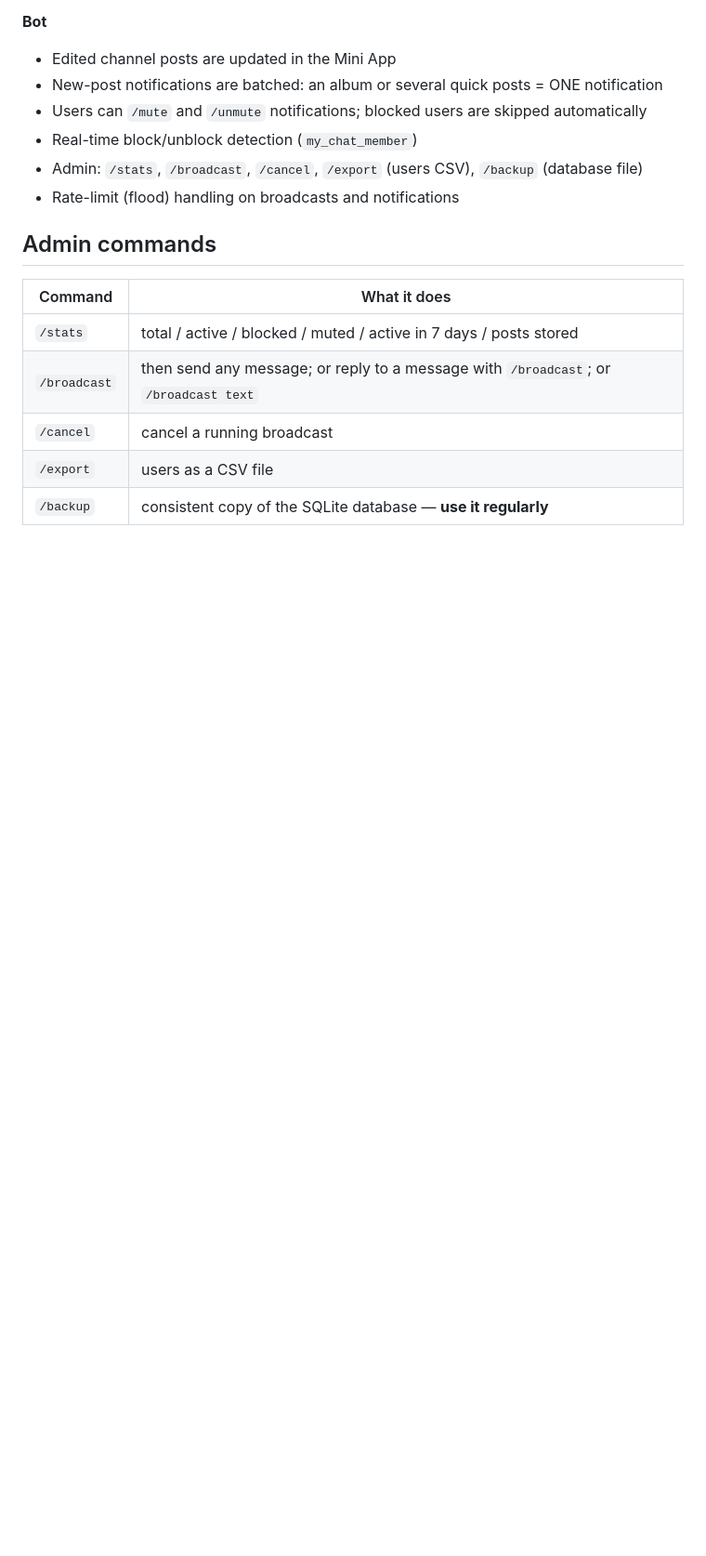
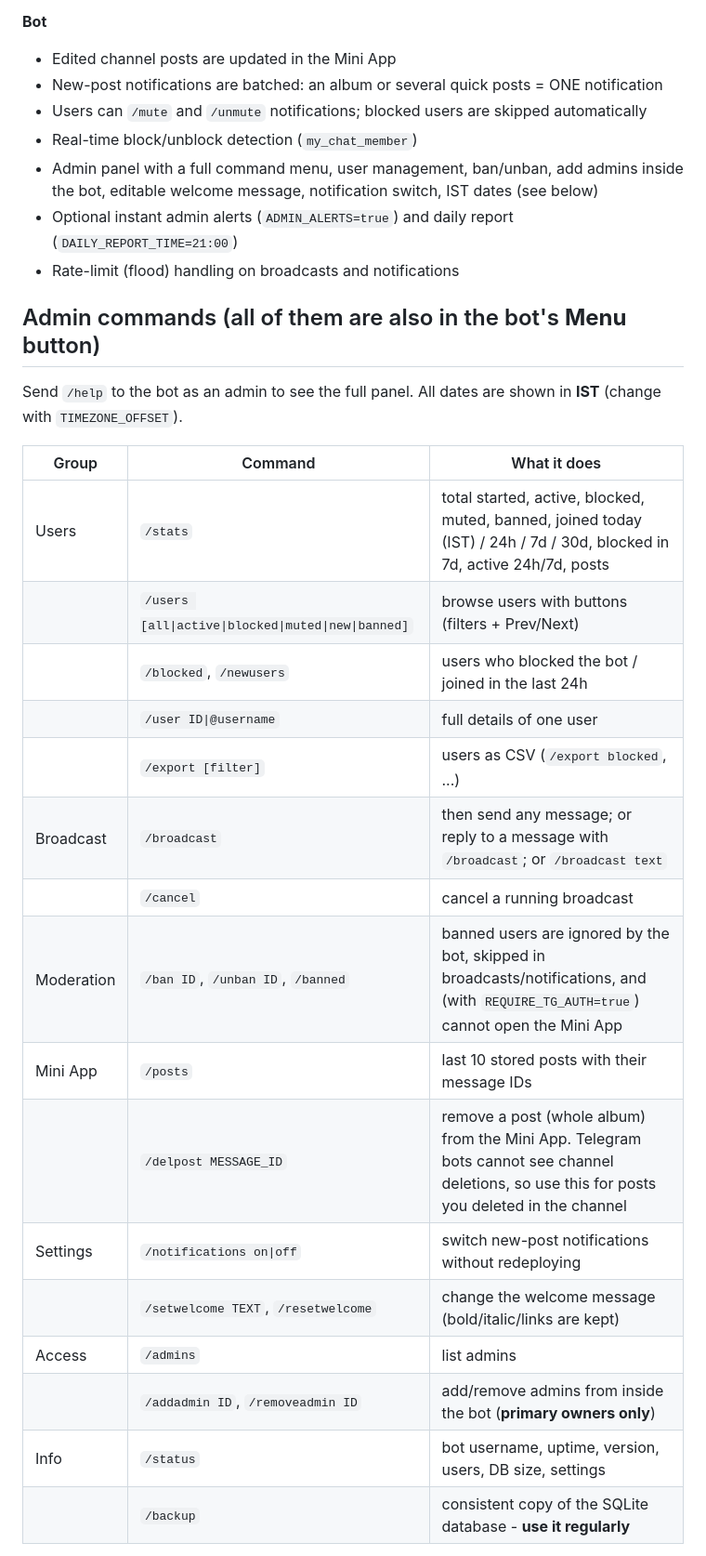
Before and after one commit to oshyper/Atrangi_clickable-, a Markdown page: README.md, the part around one of its changes. Shown at 93% size. GitHub-like rendering; blank space fills up the shorter version.

```diff
--- a/README.md
+++ b/README.md
@@ -36,15 +36,30 @@ with one persistent SQLite volume.
 - New-post notifications are batched: an album or several quick posts = ONE notification
 - Users can `/mute` and `/unmute` notifications; blocked users are skipped automatically
 - Real-time block/unblock detection (`my_chat_member`)
-- Admin: `/stats`, `/broadcast`, `/cancel`, `/export` (users CSV), `/backup` (database file)
+- Admin panel with a full command menu, user management, ban/unban, add admins inside the bot, editable welcome message, notification switch, IST dates (see below)
+- Optional instant admin alerts (`ADMIN_ALERTS=true`) and daily report (`DAILY_REPORT_TIME=21:00`)
 - Rate-limit (flood) handling on broadcasts and notifications
 
-## Admin commands
+## Admin commands (all of them are also in the bot's **Menu** button)
 
-| Command | What it does |
-|---|---|
-| `/stats` | total / active / blocked / muted / active in 7 days / posts stored |
-| `/broadcast` | then send any message; or reply to a message with `/broadcast`; or `/broadcast text` |
-| `/cancel` | cancel a running broadcast |
-| `/export` | users as a CSV file |
-| `/backup` | consistent copy of the SQLite database — **use it regularly** |
+Send `/help` to the bot as an admin to see the full panel. All dates are shown in **IST** (change with `TIMEZONE_OFFSET`).
+
+| Group | Command | What it does |
+|---|---|---|
+| Users | `/stats` | total started, active, blocked, muted, banned, joined today (IST) / 24h / 7d / 30d, blocked in 7d, active 24h/7d, posts |
+| | `/users [all\|active\|blocked\|muted\|new\|banned]` | browse users with buttons (filters + Prev/Next) |
+| | `/blocked`, `/newusers` | users who blocked the bot / joined in the last 24h |
+| | `/user ID\|@username` | full details of one user |
+| | `/export [filter]` | users as CSV (`/export blocked`, ...) |
+| Broadcast | `/broadcast` | then send any message; or reply to a message with `/broadcast`; or `/broadcast text` |
+| | `/cancel` | cancel a running broadcast |
+| Moderation | `/ban ID`, `/unban ID`, `/banned` | banned users are ignored by the bot, skipped in broadcasts/notifications, and (with `REQUIRE_TG_AUTH=true`) cannot open the Mini App |
+| Mini App | `/posts` | last 10 stored posts with their message IDs |
+| | `/delpost MESSAGE_ID` | remove a post (whole album) from the Mini App. Telegram bots cannot see channel deletions, so use this for posts you deleted in the channel |
+| Settings | `/notifications on\|off` | switch new-post notifications without redeploying |
+| | `/setwelcome TEXT`, `/resetwelcome` | change the welcome message (bold/italic/links are kept) |
+| Access | `/admins` | list admins |
+| | `/addadmin ID`, `/removeadmin ID` | add/remove admins from inside the bot (**primary owners only**) |
+| Info | `/status` | bot username, uptime, version, users, DB size, settings |
+| | `/backup` | consistent copy of the SQLite database - **use it regularly** |
+
```
Also changed, not shown: other parts of README.md (+7 -0 lines).
